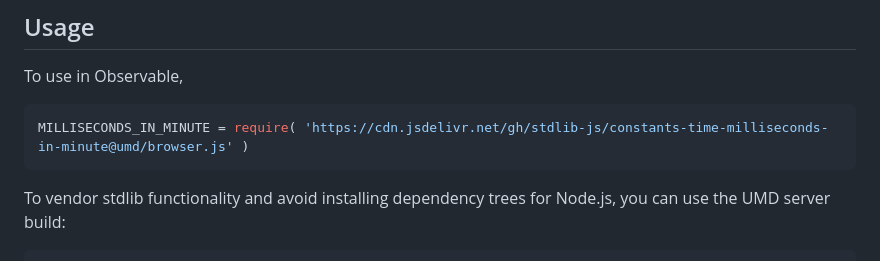
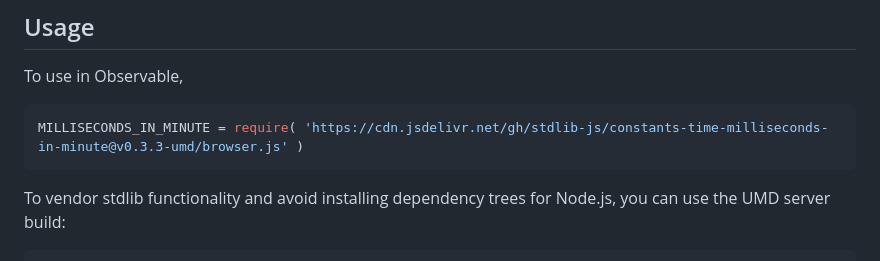
Before and after one commit to stdlib-js/constants-time-milliseconds-in-minute, a Markdown page: README.md, the part around one of its changes. Rendered like a GitHub page.

Commit message:
Update README.md for UMD bundle v0.3.3

````diff
--- a/README.md
+++ b/README.md
@@ -44,7 +44,7 @@ limitations under the License.
 To use in Observable,
 
 ```javascript
-MILLISECONDS_IN_MINUTE = require( 'https://cdn.jsdelivr.net/gh/stdlib-js/constants-time-milliseconds-in-minute@umd/browser.js' )
+MILLISECONDS_IN_MINUTE = require( 'https://cdn.jsdelivr.net/gh/stdlib-js/constants-time-milliseconds-in-minute@v0.3.3-umd/browser.js' )
 ```
 
 To vendor stdlib functionality and avoid installing dependency trees for Node.js, you can use the UMD server build:
````
Also changed, not shown: other parts of README.md (+2 -2 lines).
